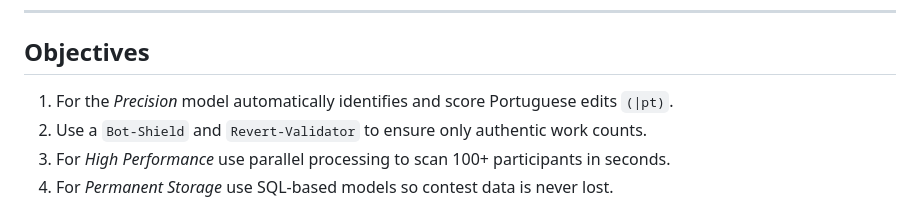
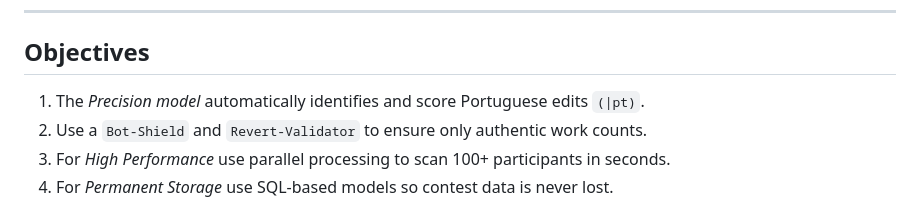
Before and after one commit to Shehrbaano-Ali/WikiScore-Lusofonia-Wish-8, a Markdown page: README.md, the part around the change. Drawn GitHub-style.

Commit message:
Correct grammar in README objectives section

```diff
--- a/README.md
+++ b/README.md
@@ -50,7 +50,7 @@ I built this prototype from scratch to be a full-stack answer. It features a rea
 
 ---
 ## Objectives
-1. For the *Precision* model automatically identifies and score Portuguese edits `(|pt)`.
+1. The *Precision model* automatically identifies and score Portuguese edits `(|pt)`.
 2. Use a `Bot-Shield` and `Revert-Validator` to ensure only authentic work counts.
 3. For *High Performance* use parallel processing to scan 100+ participants in seconds.
 4. For *Permanent Storage* use SQL-based models so contest data is never lost.
```
